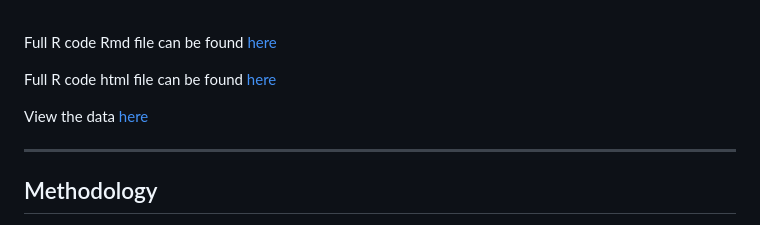
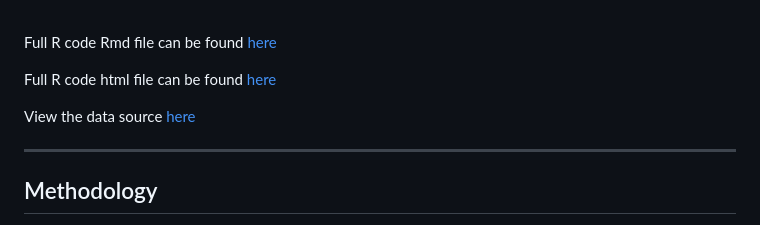
Before and after one commit to darianmiranda/InstaCart-AB-Test, a Markdown page: README.md, the part around the change. Drawn GitHub-style.

```diff
--- a/README.md
+++ b/README.md
@@ -12,7 +12,7 @@ Full R code Rmd file can be found [here](https://github.com/darianmiranda/InstaC
 
 Full R code html file can be found [here](https://github.com/darianmiranda/InstaCart-AB-Test/blob/main/abtesting.html)
 
-View the data [here](https://www.kaggle.com/datasets/yasserh/instacart-online-grocery-basket-analysis-dataset)
+View the data source [here](https://www.kaggle.com/datasets/yasserh/instacart-online-grocery-basket-analysis-dataset)
 
 ---
 
```
